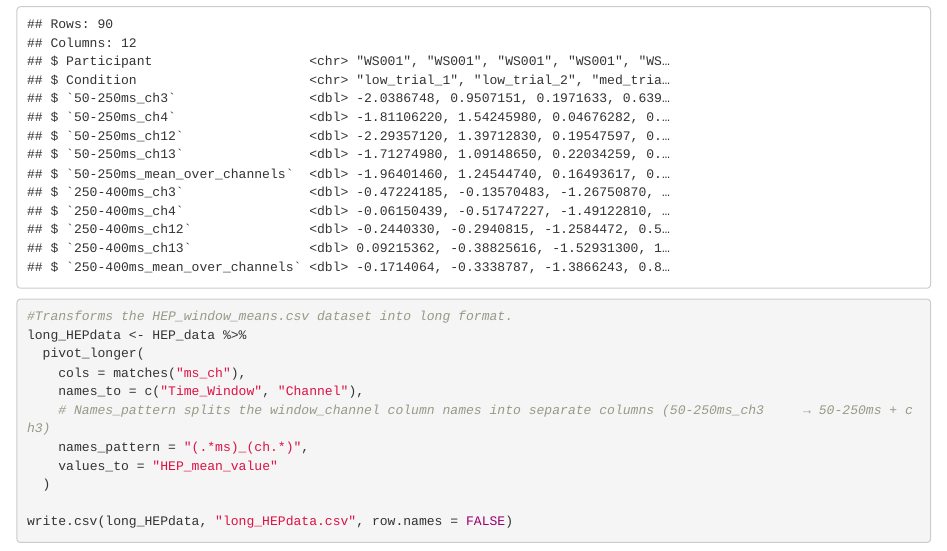
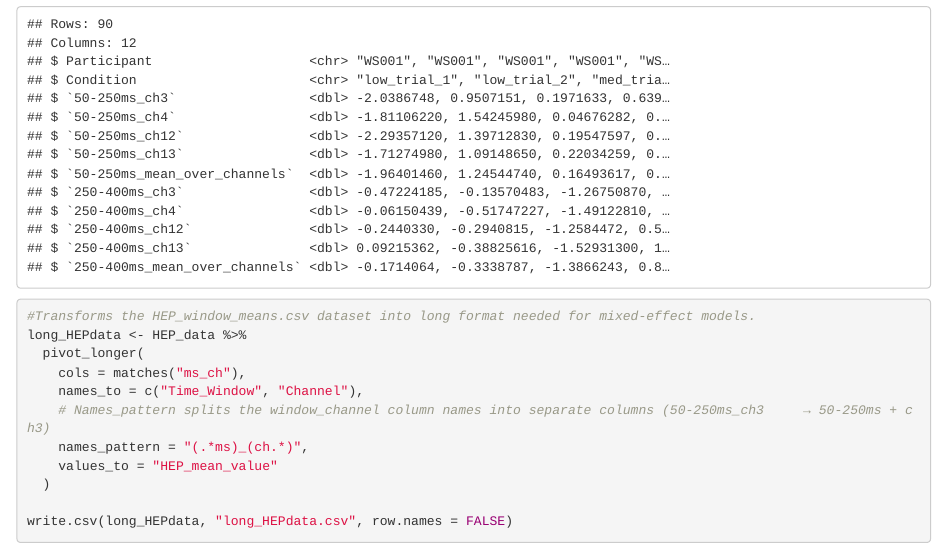
Before and after one commit to garenbainbridge/Final-Project, an R Markdown document (Data Cleaning:Shaping.Rmd): the page in a window 1100 px wide, from 1640 px down. Rendered offline with R 4.5, knitr and Pandoc, with nearby package versions.

Commit message:
Expanded on my reasoning for shaping my dataset into long format.

````diff
--- a/Data Cleaning:Shaping.Rmd
+++ b/Data Cleaning:Shaping.Rmd
@@ -37,7 +37,7 @@ HEP_data <- read_csv("HEP_window_means.csv")
 glimpse(HEP_data)
 ```
 ```{r data}
-#Transforms the HEP_window_means.csv dataset into long format.
+#Transforms the HEP_window_means.csv dataset into long format needed for mixed-effect models.
 long_HEPdata <- HEP_data %>%
   pivot_longer(
     cols = matches("ms_ch"),
````
